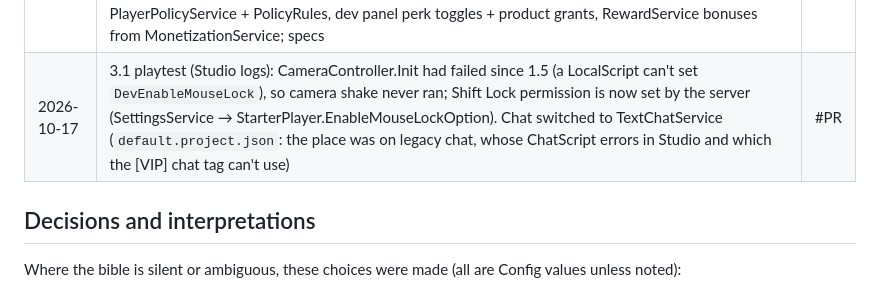
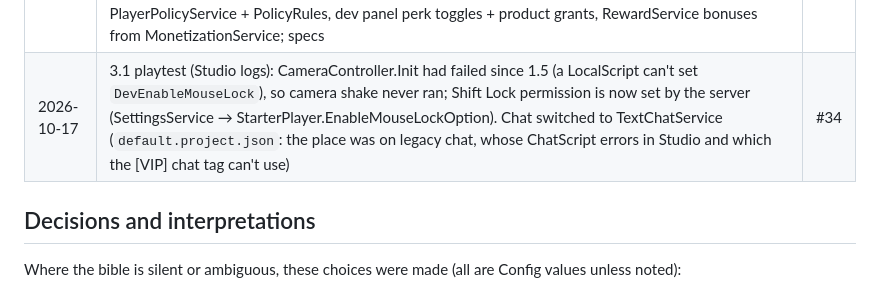
Before and after one commit to xbunny416/House-Brawl, a Markdown page: CLAUDE.md, the part around the change. GitHub-like rendering.

Commit message:
Record PR #34 in the progress log
Co-Authored-By: Claude Opus 5.5 <noreply@anthropic.com>

```diff
--- a/CLAUDE.md
+++ b/CLAUDE.md
@@ -251,7 +251,7 @@ any errors are fixed before the next item.
 | 2026-10-17 | 2.8 Music + SFX: Config.Audio slots (all silent until the owner picks Creator Store audio ids), SoundController (lobby / per-arena music with crossfade, last-30 s tension layer, victory sting; 3D hit sounds by weapon, charged / prop / parry hits, dash, grab, throw, KO boom + cheer, explosion, wood / metal / glass smash, Perfect Dodge chime, crumble rumble / collapse; UI click, coin, level-up), weapon in CombatHit, pure AudioRules + specs | #31 |
 | 2026-10-17 | Bottom-right key panel (owner): Run / Dash / Ability slots with keys or gamepad glyphs and cooldown fills (stamina, dash cooldown, server AbilityReadyAt), on keyboard and gamepad (touch keeps its buttons and the dash ring); tutorial 2.9 skipped for now by the owner | #32 |
 | 2026-10-17 | 3.1 Monetization: MonetizationService (ProcessReceipt → idempotent DataService.processReceipt: Scrap packs, Robux cosmetics; VIP / Emote Pack passes checked on load + bought in-server; Premium + membership changes; perk attributes; perk cosmetics granted / taken back), Shop Robux tab (live prices, Roblox prompts, Premium card, "Coming soon" while ids are 0), VIP gold name tag + [VIP] chat tag, Emote Pack emotes (Robot, Salute, Air Guitar, Backflip), 3 Robux cosmetics, Notify notices, PlayerPolicyService + PolicyRules, dev panel perk toggles + product grants, RewardService bonuses from MonetizationService; specs | #33 |
-| 2026-10-17 | 3.1 playtest (Studio logs): CameraController.Init had failed since 1.5 (a LocalScript can't set `DevEnableMouseLock`), so camera shake never ran; Shift Lock permission is now set by the server (SettingsService → StarterPlayer.EnableMouseLockOption). Chat switched to TextChatService (`default.project.json`: the place was on legacy chat, whose ChatScript errors in Studio and which the [VIP] chat tag can't use) | #PR |
+| 2026-10-17 | 3.1 playtest (Studio logs): CameraController.Init had failed since 1.5 (a LocalScript can't set `DevEnableMouseLock`), so camera shake never ran; Shift Lock permission is now set by the server (SettingsService → StarterPlayer.EnableMouseLockOption). Chat switched to TextChatService (`default.project.json`: the place was on legacy chat, whose ChatScript errors in Studio and which the [VIP] chat tag can't use) | #34 |
 
 ## Decisions and interpretations
 
```
